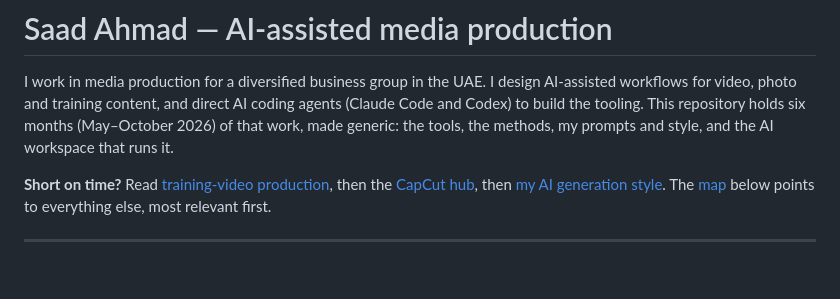
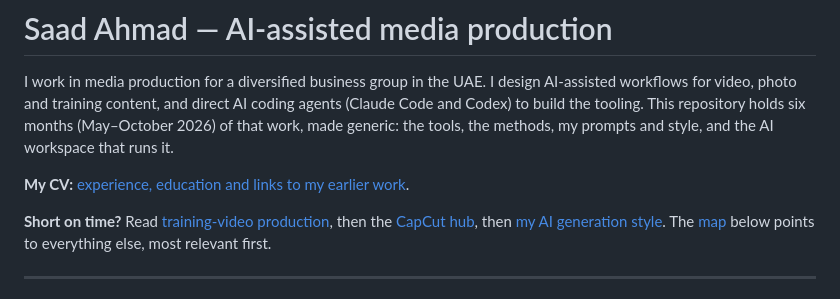
Before and after one commit to saadahmadofficial1/marketing-house, a Markdown page: README.md, the part around the change. Rendered like a GitHub page; blank space fills up the shorter version.

```diff
--- a/README.md
+++ b/README.md
@@ -1,6 +1,8 @@
 # Saad Ahmad — AI-assisted media production
 
 I work in media production for a diversified business group in the UAE. I design AI-assisted workflows for video, photo and training content, and direct AI coding agents (Claude Code and Codex) to build the tooling. This repository holds six months (May–October 2026) of that work, made generic: the tools, the methods, my prompts and style, and the AI workspace that runs it.
+
+**My CV:** [experience, education and links to my earlier work](CV.md).
 
 **Short on time?** Read [training-video production](playbooks/training-video-production.md), then the [CapCut hub](playbooks/capcut.md), then [my AI generation style](playbooks/ai-video-and-image-generation.md). The [map](#the-map) below points to everything else, most relevant first.
 
```
Also changed, not shown: CV.md (added, +102 -0 lines).
